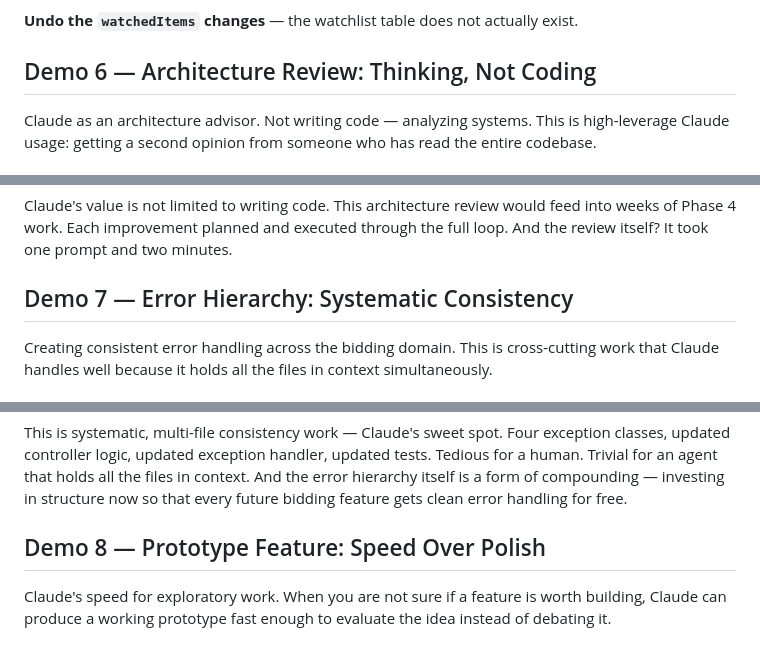
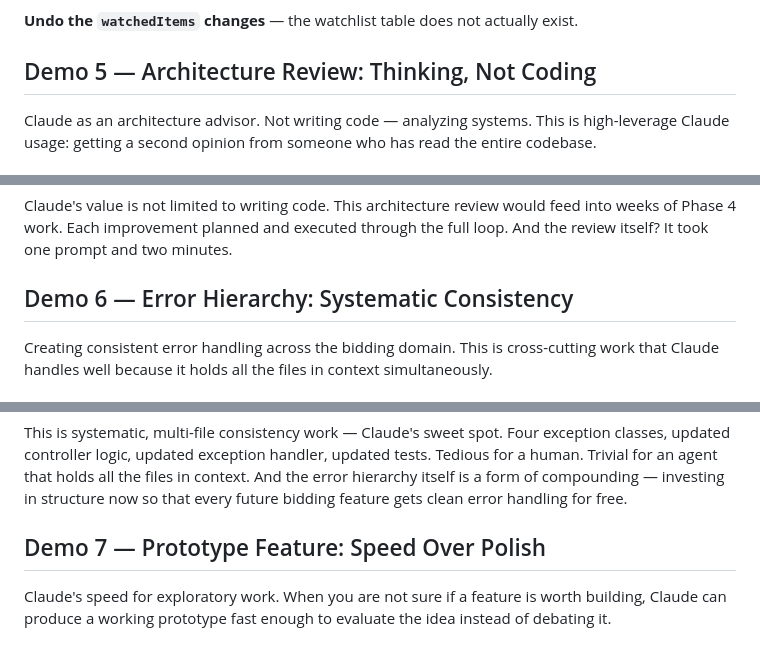
Before and after one commit to SkillTilt/dpc26-getting-started-with-claude-workshop, a Markdown page: workshop/phase-7-compound.md, 3 parts joined by grey strips. GitHub-like rendering.

```diff
--- a/workshop/phase-7-compound.md
+++ b/workshop/phase-7-compound.md
@@ -212,7 +212,7 @@ The proactive loop requires a habit: before you close any session, spend ninety
 
 **Undo the `watchedItems` changes** — the watchlist table does not actually exist.
 
-## Demo 6 — Architecture Review: Thinking, Not Coding
+## Demo 5 — Architecture Review: Thinking, Not Coding
 
 Claude as an architecture advisor. Not writing code — analyzing systems. This is high-leverage Claude usage: getting a second opinion from someone who has read the entire codebase.
 
@@ -243,7 +243,7 @@ No code is being written here. Claude is reading the codebase and thinking about
 
 Claude's value is not limited to writing code. This architecture review would feed into weeks of Phase 4 work. Each improvement planned and executed through the full loop. And the review itself? It took one prompt and two minutes.
 
-## Demo 7 — Error Hierarchy: Systematic Consistency
+## Demo 6 — Error Hierarchy: Systematic Consistency
 
 Creating consistent error handling across the bidding domain. This is cross-cutting work that Claude handles well because it holds all the files in context simultaneously.
 
@@ -293,7 +293,7 @@ Commit this with the message:
 
 This is systematic, multi-file consistency work — Claude's sweet spot. Four exception classes, updated controller logic, updated exception handler, updated tests. Tedious for a human. Trivial for an agent that holds all the files in context. And the error hierarchy itself is a form of compounding — investing in structure now so that every future bidding feature gets clean error handling for free.
 
-## Demo 8 — Prototype Feature: Speed Over Polish
+## Demo 7 — Prototype Feature: Speed Over Polish
 
 Claude's speed for exploratory work. When you are not sure if a feature is worth building, Claude can produce a working prototype fast enough to evaluate the idea instead of debating it.
 
```
Also changed, not shown: other parts of workshop/phase-7-compound.md (+7 -7 lines).
